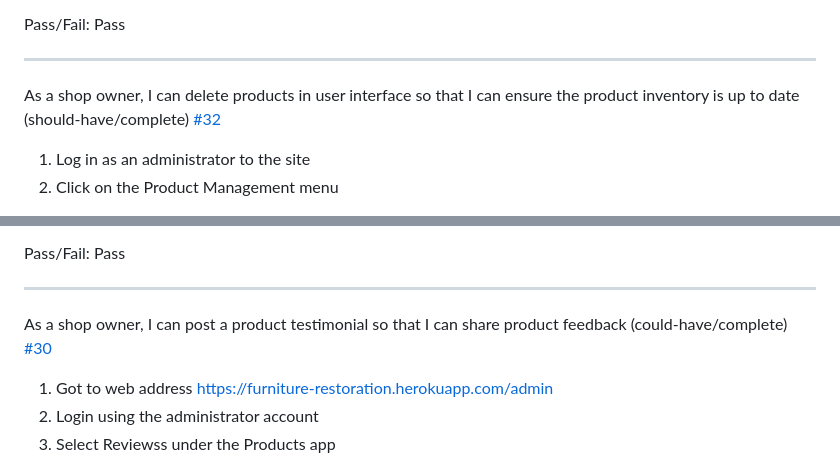
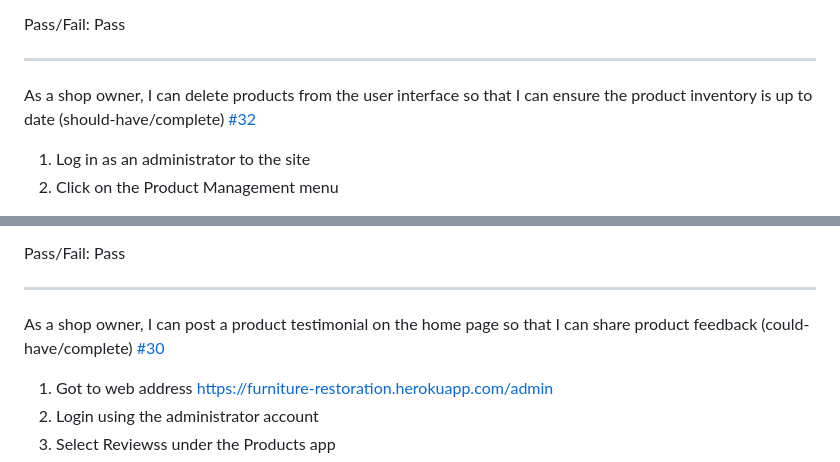
Before and after one commit to teresabowe/furniture-restoration-collective, a Markdown page: README.md, 2 parts joined by grey strips. GitHub-like rendering; folded sections open.

```diff
--- a/README.md
+++ b/README.md
@@ -882,7 +882,7 @@ Pass/Fail: Pass
 
 ---
 
-As a shop owner, I can delete products in user interface so that I can ensure the product inventory is up to date (should-have/complete) <a href="https://github.com/teresabowe/furniture-restoration-collective/issues/32" data-hovercard-type="issue" data-hovercard-url="/teresabowe/furniture-restoration-collective/issues/32/hovercard">#32</a>
+As a shop owner, I can delete products from the user interface so that I can ensure the product inventory is up to date (should-have/complete) <a href="https://github.com/teresabowe/furniture-restoration-collective/issues/32" data-hovercard-type="issue" data-hovercard-url="/teresabowe/furniture-restoration-collective/issues/32/hovercard">#32</a>
 
 1. Log in as an administrator to the site
 2. Click on the Product Management menu
@@ -994,7 +994,7 @@ Pass/Fail: Pass
 
 ---
 
-As a shop owner, I can post a product testimonial so that I can share product feedback (could-have/complete) <a href="https://github.com/teresabowe/furniture-restoration-collective/issues/30" data-hovercard-type="issue" data-hovercard-url="/teresabowe/furniture-restoration-collective/issues/30/hovercard">#30</a>
+As a shop owner, I can post a product testimonial on the home page so that I can share product feedback (could-have/complete) <a href="https://github.com/teresabowe/furniture-restoration-collective/issues/30" data-hovercard-type="issue" data-hovercard-url="/teresabowe/furniture-restoration-collective/issues/30/hovercard">#30</a>
 
 1. Got to web address https://furniture-restoration.herokuapp.com/admin
 2. Login using the administrator account
```
Also changed, not shown: other parts of README.md (+78 -11 lines), documentation/screenshots/404-error-page.png (added), 1 other file.
